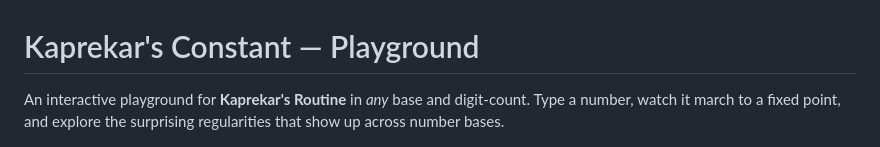
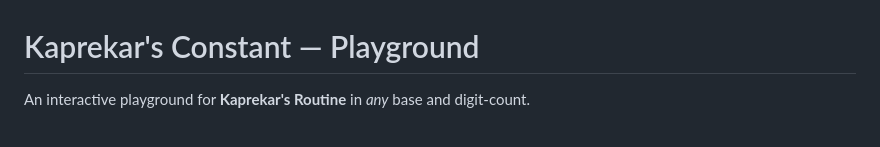
Before and after one commit to oliviahelens/kaprekars_routine, a Markdown page: README.md, the part around the change. Rendered like a GitHub page.

Commit message:
Revise README to streamline introduction
Removed introductory text about Kaprekar's Routine.

```diff
--- a/README.md
+++ b/README.md
@@ -1,8 +1,6 @@
 # Kaprekar's Constant — Playground
 
 An interactive playground for **Kaprekar's Routine** in *any* base and digit-count.
-Type a number, watch it march to a fixed point, and explore the surprising
-regularities that show up across number bases.
 
 ![screenshot](docs/hero.png)
 
```
